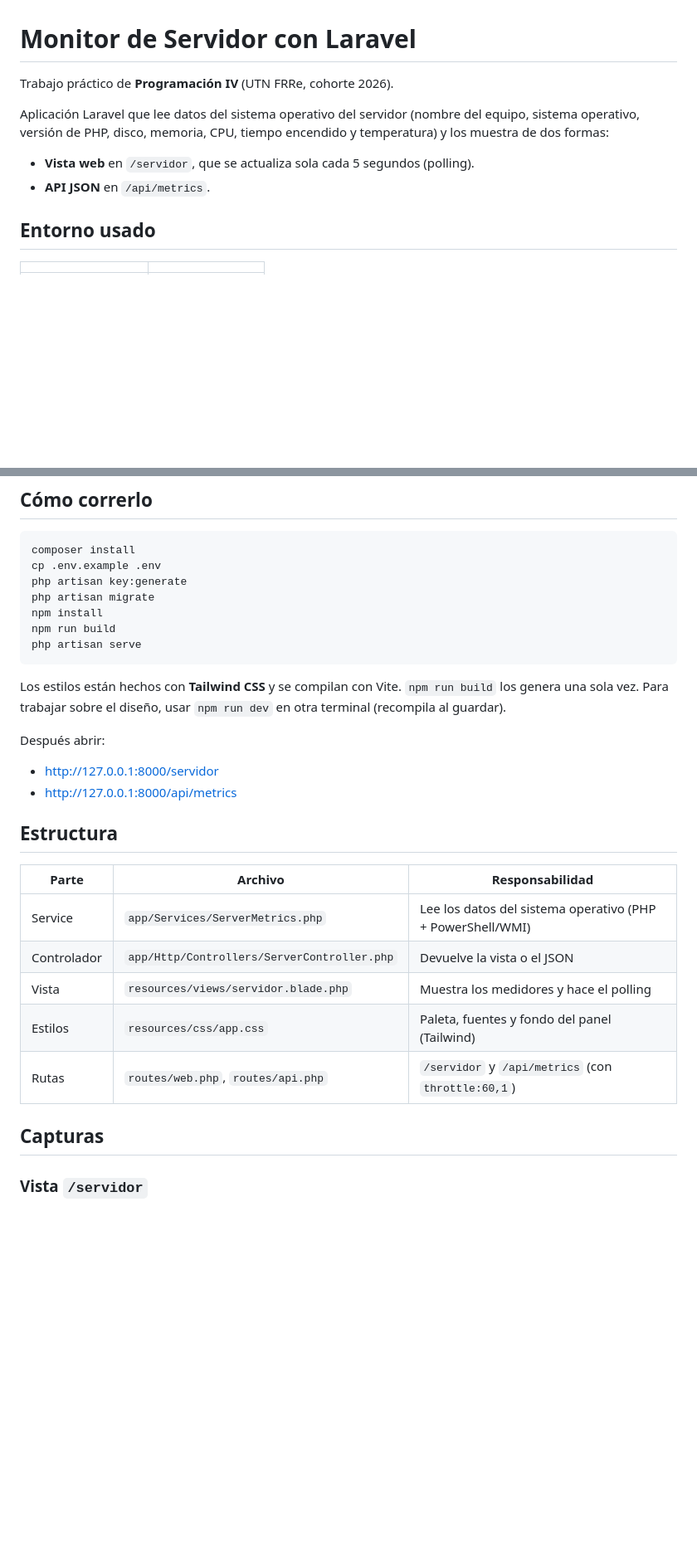
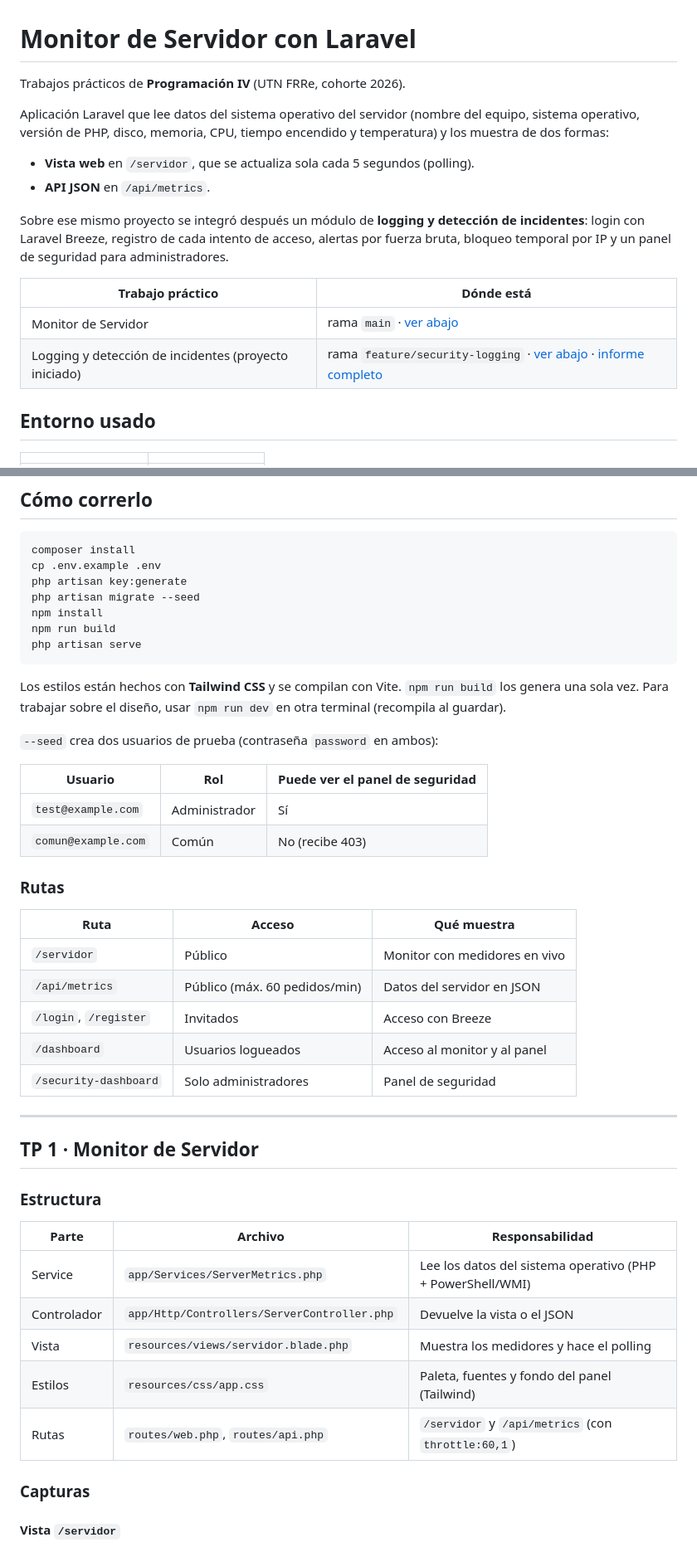
Before and after one commit to MatiasDN19/Monitor-de-servidor, a Markdown page: README.md, 2 parts joined by grey strips. Shown at 83% size. Rendered like a GitHub page; blank space fills up the shorter version.

```diff
--- a/README.md
+++ b/README.md
@@ -1,11 +1,18 @@
 # Monitor de Servidor con Laravel
 
-Trabajo práctico de **Programación IV** (UTN FRRe, cohorte 2026).
+Trabajos prácticos de **Programación IV** (UTN FRRe, cohorte 2026).
 
 Aplicación Laravel que lee datos del sistema operativo del servidor (nombre del equipo, sistema operativo, versión de PHP, disco, memoria, CPU, tiempo encendido y temperatura) y los muestra de dos formas:
 
 - **Vista web** en `/servidor`, que se actualiza sola cada 5 segundos (polling).
 - **API JSON** en `/api/metrics`.
+
+Sobre ese mismo proyecto se integró después un módulo de **logging y detección de incidentes**: login con Laravel Breeze, registro de cada intento de acceso, alertas por fuerza bruta, bloqueo temporal por IP y un panel de seguridad para administradores.
+
+| Trabajo práctico | Dónde está |
+|---|---|
+| Monitor de Servidor | rama `main` · [ver abajo](#tp-1--monitor-de-servidor) |
+| Logging y detección de incidentes (proyecto iniciado) | rama `feature/security-logging` · [ver abajo](#tp-2--logging-y-detección-de-incidentes) · [informe completo](docs/TP2-logging-seguridad.md) |
 
 ## Entorno usado
 
@@ -22,7 +29,7 @@ Aplicación Laravel que lee datos del sistema operativo del servidor (nombre del
 composer install
 cp .env.example .env
 php artisan key:generate
-php artisan migrate
+php artisan migrate --seed
 npm install
 npm run build
 php artisan serve
@@ -30,12 +37,28 @@ php artisan serve
 
 Los estilos están hechos con **Tailwind CSS** y se compilan con Vite. `npm run build` los genera una sola vez. Para trabajar sobre el diseño, usar `npm run dev` en otra terminal (recompila al guardar).
 
-Después abrir:
+`--seed` crea dos usuarios de prueba (contraseña `password` en ambos):
 
-- http://127.0.0.1:8000/servidor
-- http://127.0.0.1:8000/api/metrics
+| Usuario | Rol | Puede ver el panel de seguridad |
+|---|---|---|
+| `test@example.com` | Administrador | Sí |
+| `comun@example.com` | Común | No (recibe 403) |
 
-## Estructura
+### Rutas
+
+| Ruta | Acceso | Qué muestra |
+|---|---|---|
+| `/servidor` | Público | Monitor con medidores en vivo |
+| `/api/metrics` | Público (máx. 60 pedidos/min) | Datos del servidor en JSON |
+| `/login`, `/register` | Invitados | Acceso con Breeze |
+| `/dashboard` | Usuarios logueados | Acceso al monitor y al panel |
+| `/security-dashboard` | Solo administradores | Panel de seguridad |
+
+---
+
+## TP 1 · Monitor de Servidor
+
+### Estructura
 
 | Parte | Archivo | Responsabilidad |
 |---|---|---|
@@ -45,9 +68,9 @@ Después abrir:
 | Estilos | `resources/css/app.css` | Paleta, fuentes y fondo del panel (Tailwind) |
 | Rutas | `routes/web.php`, `routes/api.php` | `/servidor` y `/api/metrics` (con `throttle:60,1`) |
 
-## Capturas
+### Capturas
 
-### Vista `/servidor`
+#### Vista `/servidor`
 
 ![Vista del monitor](docs/capturas/servidor.png)
 
```
Also changed, not shown: other parts of README.md (+53 -7 lines), docs/capturas/dashboard.jpg (added), docs/capturas/login.jpg (added), docs/capturas/security-dashboard-alerta.jpg (added).
